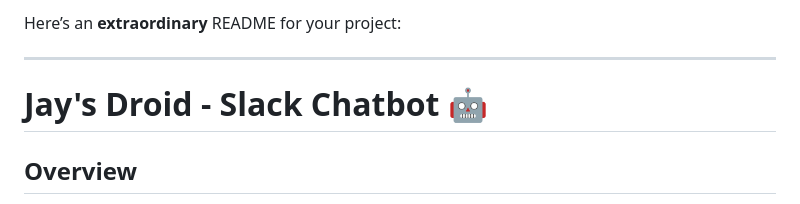
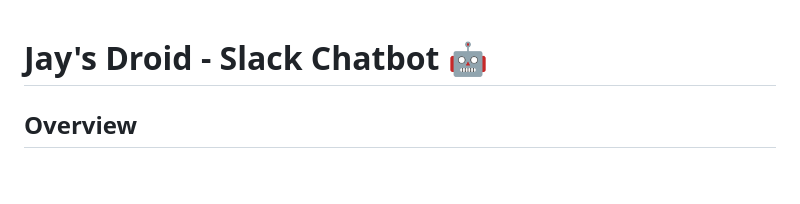
Before and after one commit to TALAVIYAJAY/chatslack, a Markdown page: README.md, the part around the change. GitHub-like rendering; blank space fills up the shorter version.

```diff
--- a/README.md
+++ b/README.md
@@ -1,6 +1,3 @@
-Here’s an **extraordinary** README for your project:
-
----
 
 # **Jay's Droid - Slack Chatbot** 🤖
 
```
